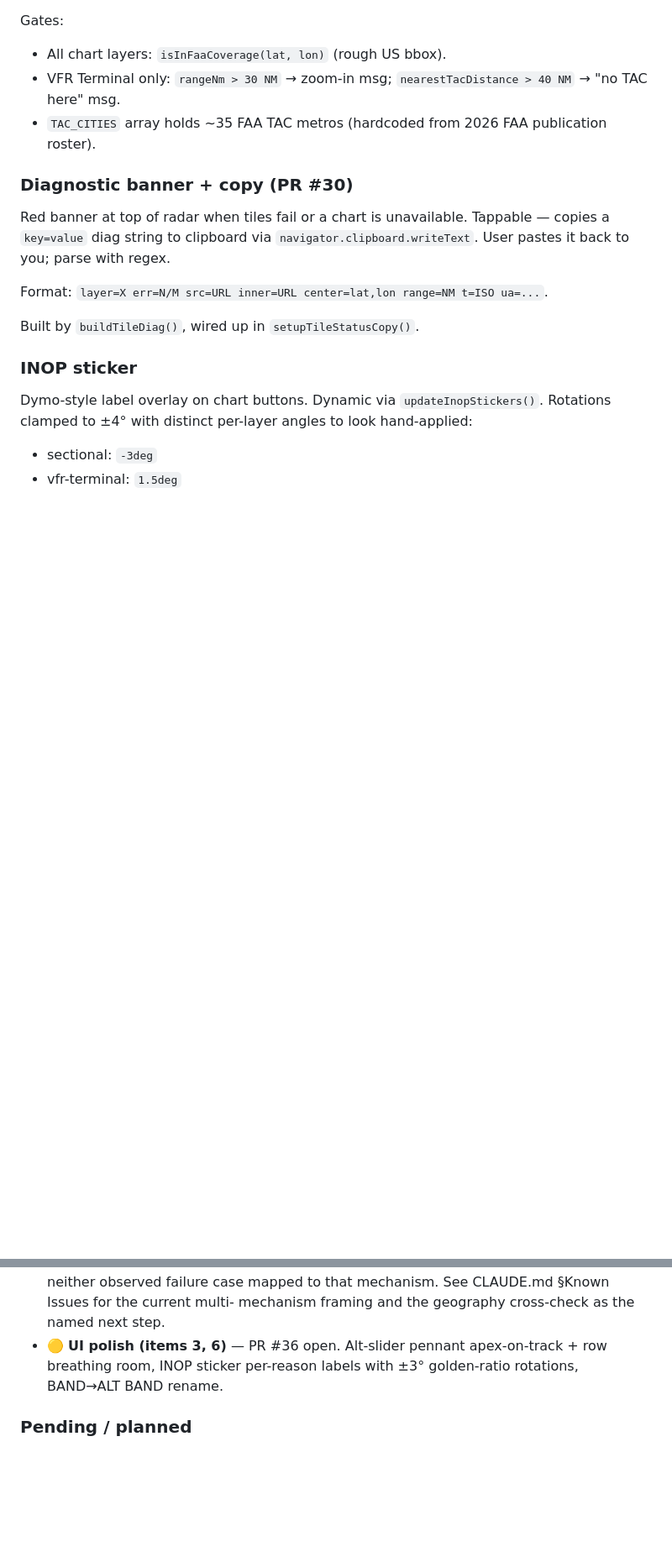
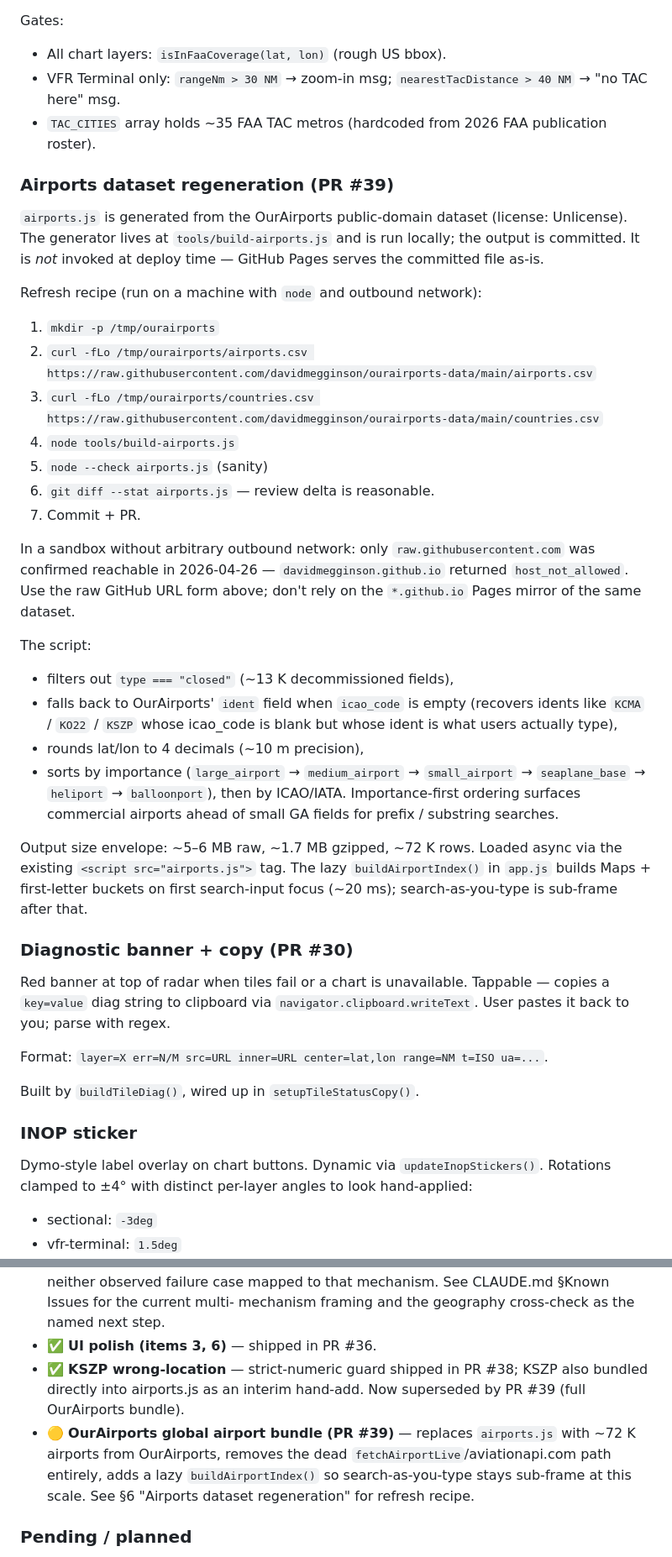
Before and after one commit to TommyK154/test-claude-ios-vibe, a Markdown page: HANDOFF.md, 2 parts joined by grey strips. Shown at 84% size. Rendered like a GitHub page; blank space fills up the shorter version.

Commit message:
Document airports-dataset regeneration + backlog cleanup
§6 — new "Airports dataset regeneration (PR #39)" sub-section: refresh
recipe (curl from raw.githubusercontent.com, run tools/build-airports.js,
review diff, commit). Sandbox note: davidmegginson.github.io returned
host_not_allowed when probed 2026-04-26; raw.githubusercontent.com
worked.

§7 backlog — moved closed items: PR #36 (UI polish) shipped, PR #38
(KSZP fix) shipped + interim-superseded by PR #39. Added 🟡 entry for
the in-flight PR #39 itself with the technique summary.

```diff
--- a/HANDOFF.md
+++ b/HANDOFF.md
@@ -166,6 +166,46 @@ Gates:
 - `TAC_CITIES` array holds ~35 FAA TAC metros (hardcoded from 2026
   FAA publication roster).
 
+### Airports dataset regeneration (PR #39)
+
+`airports.js` is generated from the OurAirports public-domain dataset
+(license: Unlicense). The generator lives at `tools/build-airports.js`
+and is run locally; the output is committed. It is *not* invoked at
+deploy time — GitHub Pages serves the committed file as-is.
+
+Refresh recipe (run on a machine with `node` and outbound network):
+
+1. `mkdir -p /tmp/ourairports`
+2. `curl -fLo /tmp/ourairports/airports.csv https://raw.githubusercontent.com/davidmegginson/ourairports-data/main/airports.csv`
+3. `curl -fLo /tmp/ourairports/countries.csv https://raw.githubusercontent.com/davidmegginson/ourairports-data/main/countries.csv`
+4. `node tools/build-airports.js`
+5. `node --check airports.js` (sanity)
+6. `git diff --stat airports.js` — review delta is reasonable.
+7. Commit + PR.
+
+In a sandbox without arbitrary outbound network: only
+`raw.githubusercontent.com` was confirmed reachable in 2026-04-26 —
+`davidmegginson.github.io` returned `host_not_allowed`. Use the raw
+GitHub URL form above; don't rely on the `*.github.io` Pages mirror
+of the same dataset.
+
+The script:
+- filters out `type === "closed"` (~13 K decommissioned fields),
+- falls back to OurAirports' `ident` field when `icao_code` is empty
+  (recovers idents like `KCMA` / `KO22` / `KSZP` whose icao_code is
+  blank but whose ident is what users actually type),
+- rounds lat/lon to 4 decimals (~10 m precision),
+- sorts by importance (`large_airport` → `medium_airport` →
+  `small_airport` → `seaplane_base` → `heliport` → `balloonport`),
+  then by ICAO/IATA. Importance-first ordering surfaces commercial
+  airports ahead of small GA fields for prefix / substring searches.
+
+Output size envelope: ~5–6 MB raw, ~1.7 MB gzipped, ~72 K rows.
+Loaded async via the existing `<script src="airports.js">` tag.
+The lazy `buildAirportIndex()` in `app.js` builds Maps + first-letter
+buckets on first search-input focus (~20 ms); search-as-you-type is
+sub-frame after that.
+
 ### Diagnostic banner + copy (PR #30)
 
 Red banner at top of radar when tiles fail or a chart is
@@ -219,9 +259,15 @@ persists; when it's gone, this list is the canonical memory.
   mechanism. See CLAUDE.md §Known Issues for the current multi-
   mechanism framing and the geography cross-check as the named next
   step.
-- 🟡 **UI polish (items 3, 6)** — PR #36 open. Alt-slider pennant
-  apex-on-track + row breathing room, INOP sticker per-reason
-  labels with ±3° golden-ratio rotations, BAND→ALT BAND rename.
+- ✅ **UI polish (items 3, 6)** — shipped in PR #36.
+- ✅ **KSZP wrong-location** — strict-numeric guard shipped in PR #38;
+  KSZP also bundled directly into airports.js as an interim hand-add.
+  Now superseded by PR #39 (full OurAirports bundle).
+- 🟡 **OurAirports global airport bundle (PR #39)** — replaces
+  `airports.js` with ~72 K airports from OurAirports, removes the dead
+  `fetchAirportLive`/aviationapi.com path entirely, adds a lazy
+  `buildAirportIndex()` so search-as-you-type stays sub-frame at this
+  scale. See §6 "Airports dataset regeneration" for refresh recipe.
 
 ### Pending / planned
 - 🔴 **PR B — Pinch-deselect bug.** Root cause isolated. When a
```
